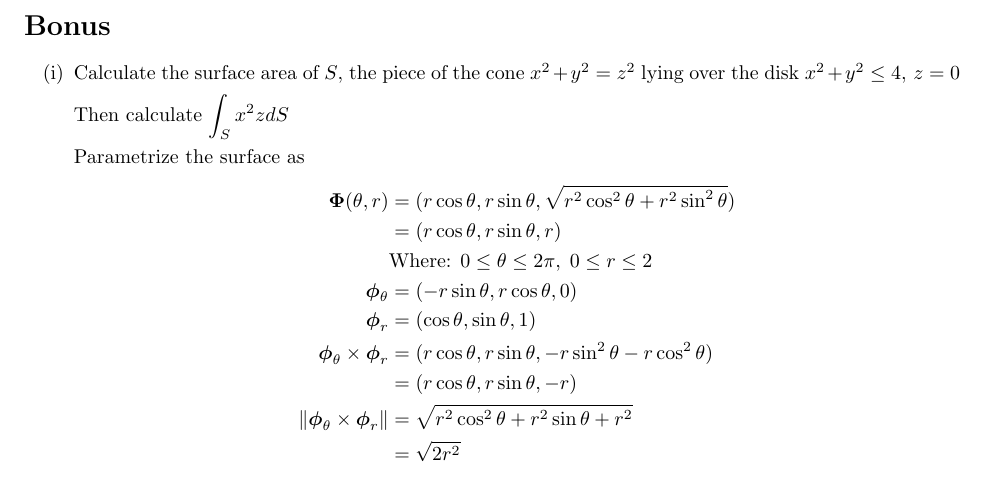
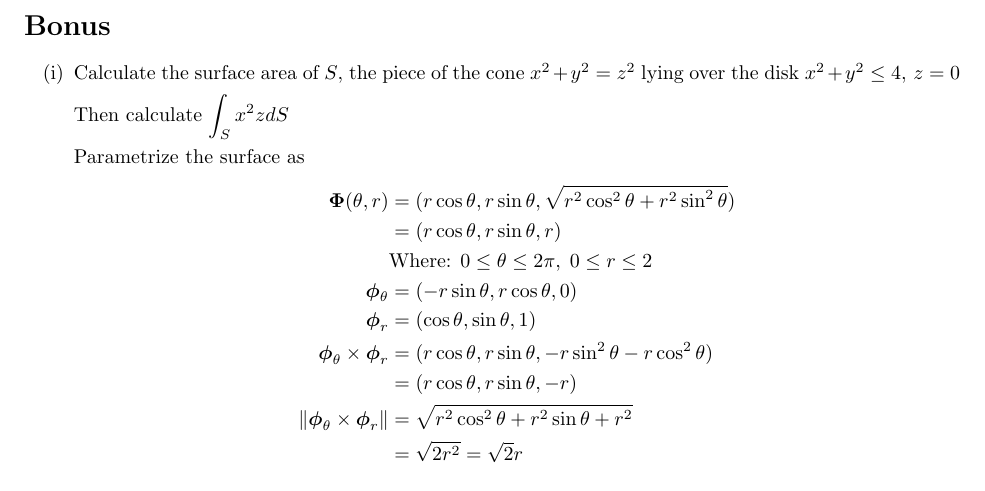
Before and after one commit to poonkeegan/school, a LaTeX document (matb42/a7.tex): part of page 9 of 9, cut so that both start at the same text. Compiled offline with pdfLaTeX.

Commit message:
Mon Mar 12 18:30:13 EDT 2018

```diff
--- a/matb42/a7.tex
+++ b/matb42/a7.tex
@@ -258,7 +258,7 @@ Mar 13th 2018}
     \boldsymbol \phi_{\theta} \times \boldsymbol \phi_{r} &= (r\cos\theta, r\sin\theta, -r\sin^2\theta - r\cos^2\theta) \\
     &= (r\cos\theta, r\sin\theta, -r) \\
     \norm{\boldsymbol \phi_{\theta} \times \boldsymbol \phi_{r}} &= \sqrt{r^2\cos^2\theta + r^2\sin\theta + r^2} \\
-    &= \sqrt{2r^2} \\
+    &= \sqrt{2r^2} = \sqrt{2}r\\
     \end{align*}
 \end{enumerate}
 \end{document}
```
Also changed, not shown: matb42/a7.pdf.
